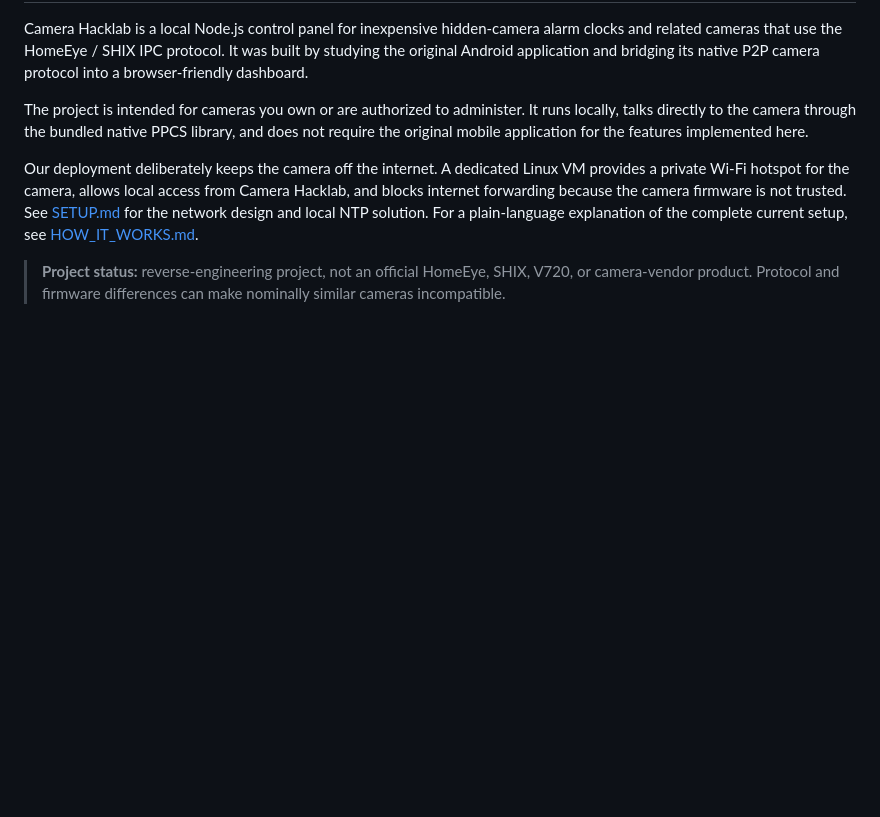
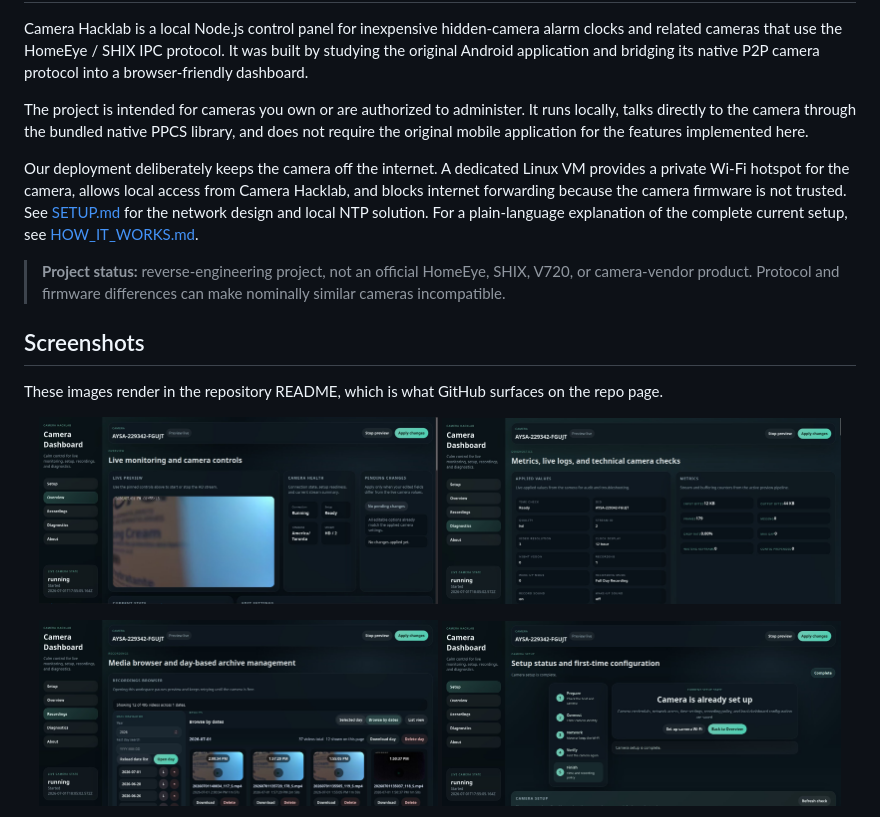
Before and after one commit to anishacharyaca/camera-hacklab, a Markdown page: README.md, the part around the change printed below. Rendered like a GitHub page; pictures changed too: screenshots/1461c2e3-23d6-453f-8feb-8ff160b5022e.jpg (added), screenshots/19c74573-558d-4d91-9337-fa4e5b535861.jpg (added), screenshots/72d87041-61c6-4698-b87a-63492fca9ded.jpg (added); blank space fills up the shorter version.

Commit message:
Add README screenshots

```diff
--- a/README.md
+++ b/README.md
@@ -20,3 +20,19 @@ current setup, see [HOW_IT_WORKS.md](HOW_IT_WORKS.md).
 > **Project status:** reverse-engineering project, not an official HomeEye,
 > SHIX, V720, or camera-vendor product. Protocol and firmware differences can
 > make nominally similar cameras incompatible.
+
+## Screenshots
+
+These images render in the repository README, which is what GitHub surfaces on
+the repo page.
+
+<p align="center">
+  <img src="screenshots/87d4b225-d6c2-4b94-9ae6-a7a5db78d024.jpg" alt="Camera Hacklab screenshot 1" width="48%" />
+  <img src="screenshots/1461c2e3-23d6-453f-8feb-8ff160b5022e.jpg" alt="Camera Hacklab screenshot 2" width="48%" />
+</p>
+
+<p align="center">
+  <img src="screenshots/72d87041-61c6-4698-b87a-63492fca9ded.jpg" alt="Camera Hacklab screenshot 3" width="48%" />
+  <img src="screenshots/19c74573-558d-4d91-9337-fa4e5b535861.jpg" alt="Camera Hacklab screenshot 4" width="48%" />
+</p>
+
```
Also changed, not shown: other parts of README.md (+3 -0 lines), screenshots/af2783ba-febe-4084-8949-93d8856b5a6a.jpg (added).
